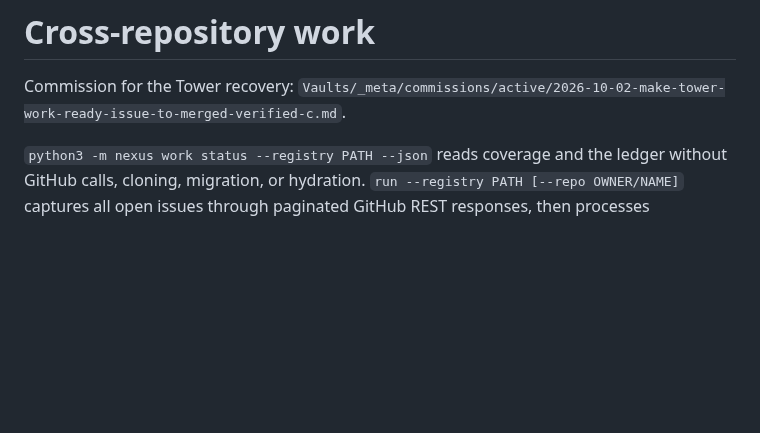
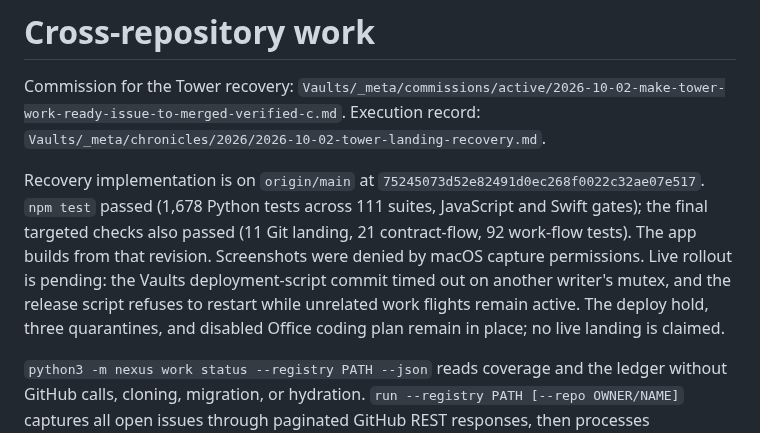
Before and after one commit to ariaxhan/nexus-office, a Markdown page: docs/work.md, the part around the change. GitHub-like rendering; blank space fills up the shorter version.

Commit message:
Record Tower recovery verification and pending rollout

```diff
--- a/docs/work.md
+++ b/docs/work.md
@@ -1,6 +1,15 @@
 # Cross-repository work
 
 Commission for the Tower recovery: `Vaults/_meta/commissions/active/2026-10-02-make-tower-work-ready-issue-to-merged-verified-c.md`.
+Execution record: `Vaults/_meta/chronicles/2026/2026-10-02-tower-landing-recovery.md`.
+
+Recovery implementation is on `origin/main` at `75245073d52e82491d0ec268f0022c32ae07e517`.
+`npm test` passed (1,678 Python tests across 111 suites, JavaScript and Swift gates);
+the final targeted checks also passed (11 Git landing, 21 contract-flow, 92 work-flow tests).
+The app builds from that revision. Screenshots were denied by macOS capture permissions.
+Live rollout is pending: the Vaults deployment-script commit timed out on another writer's mutex,
+and the release script refuses to restart while unrelated work flights remain active. The deploy
+hold, three quarantines, and disabled Office coding plan remain in place; no live landing is claimed.
 
 `python3 -m nexus work status --registry PATH --json` reads coverage and the ledger without GitHub calls, cloning, migration, or hydration. `run --registry PATH [--repo OWNER/NAME]` captures all open issues through paginated GitHub REST responses, then processes independent items synchronously in bounded repository rounds. No seven-day cutoff applies. Registry configuration is separate from issue obligations; durable tasks, attempts, claims, proof and retry records stay in the existing ledger.
 
```
